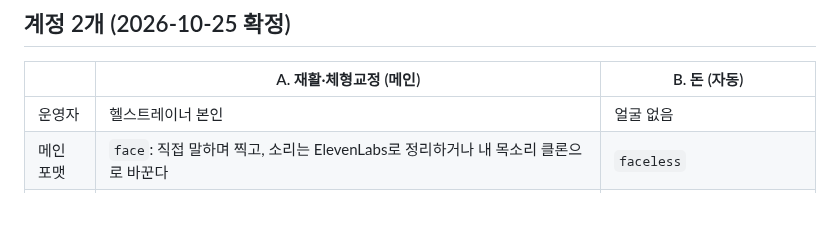
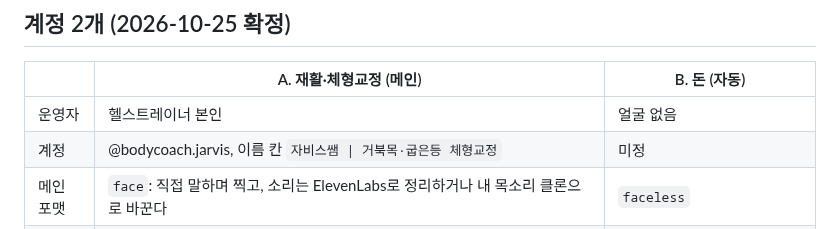
Before and after one commit to jhjh7507-sketch/My-newsletter-01, a Markdown page: .claude/instagram/strategy.md, the part around the change. Rendered like a GitHub page.

Commit message:
Record rehab account handle and name field
Co-Authored-By: Claude Opus 5.5 <noreply@anthropic.com>
Claude-Session: https://claude.ai/code/session_01CgjfBVHD8gee81kdrcbLGr

```diff
--- a/.claude/instagram/strategy.md
+++ b/.claude/instagram/strategy.md
@@ -7,6 +7,7 @@
 | | A. 재활·체형교정 (메인) | B. 돈 (자동) |
 |---|---|---|
 | 운영자 | 헬스트레이너 본인 | 얼굴 없음 |
+| 계정 | @bodycoach.jarvis, 이름 칸 `자비스쌤 \| 거북목·굽은등 체형교정` | 미정 |
 | 메인 포맷 | `face`: 직접 말하며 찍고, 소리는 ElevenLabs로 정리하거나 내 목소리 클론으로 바꾼다 | `faceless` |
 | 보조 포맷 | 말없이 찍은 시연 영상 + 내 목소리 클론 내레이션 | `character` (바이럴 후 포맷 바꾸기용) |
 | 수익화 | 충성 팔로워 대상 상품 판매. 후보: 쿠팡파트너스 교정 도구, 내 수업 예약 자동화, 온라인 클래스·전자책 (미확정) | 미정 |
```
